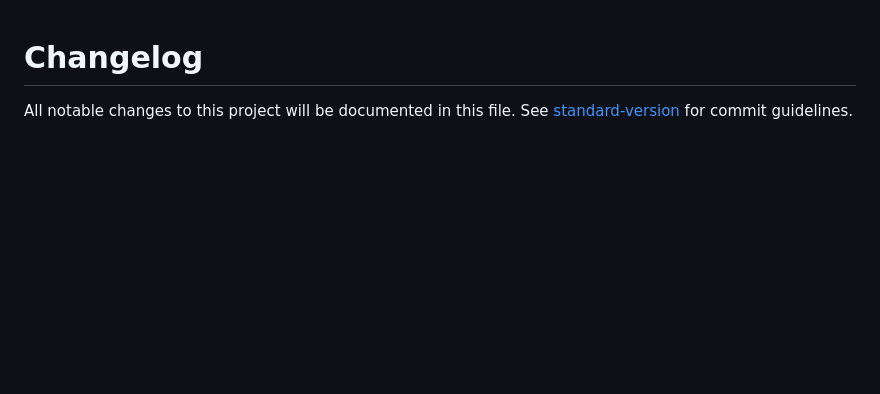
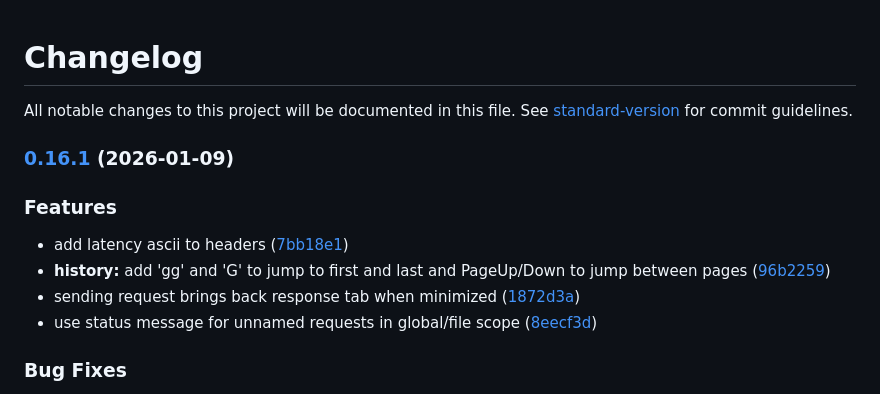
Before and after one commit to unkn0wn-root/resterm, a Markdown page: CHANGELOG.md, the part around one of its changes. GitHub-like rendering; blank space fills up the shorter version.

Commit message:
chore(release): 0.16.1

```diff
--- a/CHANGELOG.md
+++ b/CHANGELOG.md
@@ -1,3 +1,17 @@
 # Changelog
 
 All notable changes to this project will be documented in this file. See [standard-version](https://github.com/conventional-changelog/standard-version) for commit guidelines.
+
+### [0.16.1](https://github.com/unkn0wn-root/resterm/compare/v0.16.0...v0.16.1) (2026-01-09)
+
+
+### Features
+
+* add latency ascii to headers ([7bb18e1](https://github.com/unkn0wn-root/resterm/commit/7bb18e1d5f4b3df7c9dc74ead41f1ba1c0bfb2cd))
+* **history:** add 'gg' and 'G' to jump to first and last and PageUp/Down to jump between pages ([96b2259](https://github.com/unkn0wn-root/resterm/commit/96b225946b0deef833a5bb70d093e1832be0a8ff))
+* sending request brings back response tab when minimized ([1872d3a](https://github.com/unkn0wn-root/resterm/commit/1872d3a3b422bb65779eb89ffa94c599d68b118a))
+* use status message for unnamed requests in global/file scope ([8eecf3d](https://github.com/unkn0wn-root/resterm/commit/8eecf3d09284473a240a99af35471b46bece0202))
+
+
+### Bug Fixes
+
```
Also changed, not shown: other parts of CHANGELOG.md (+1 -0 lines).
